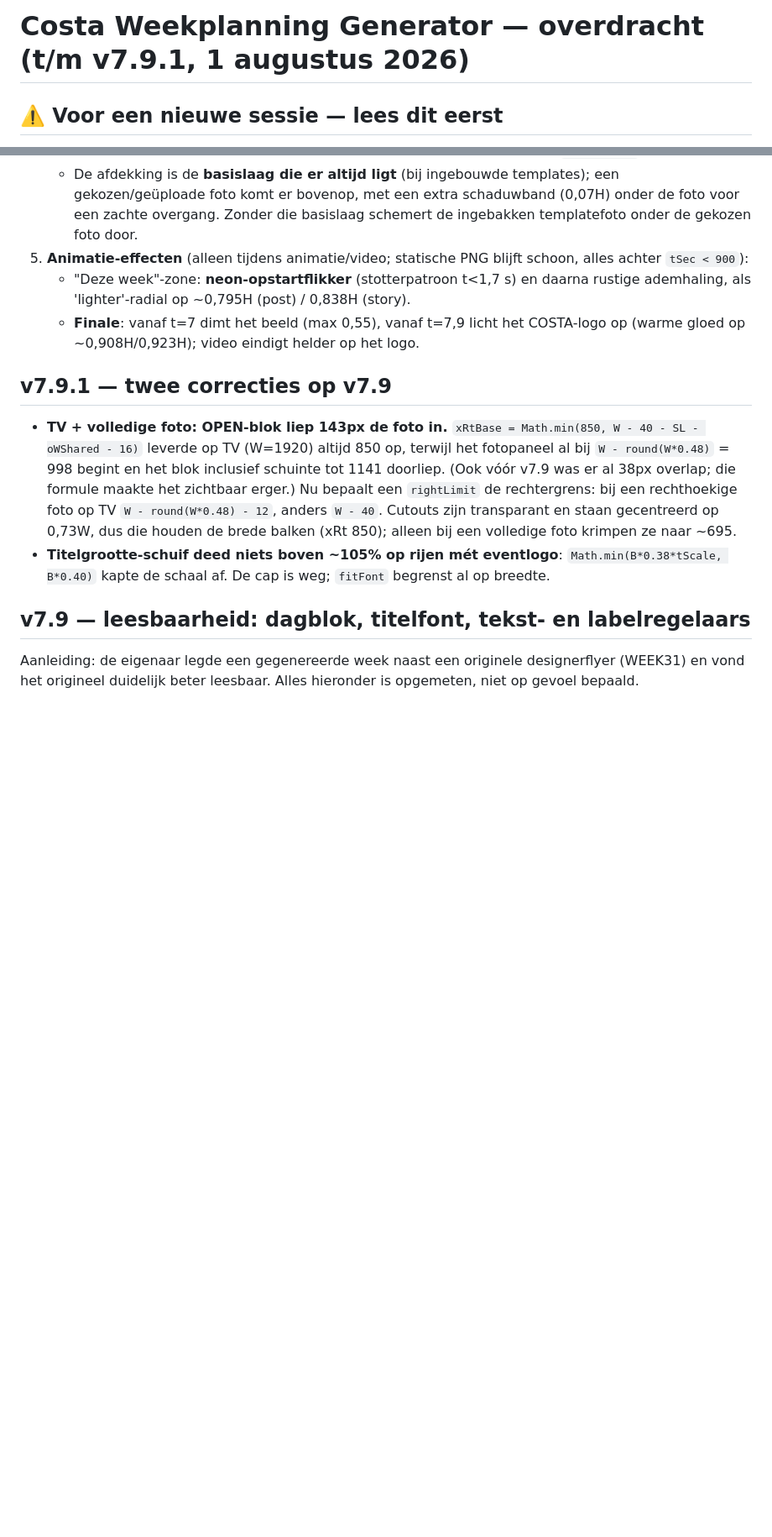
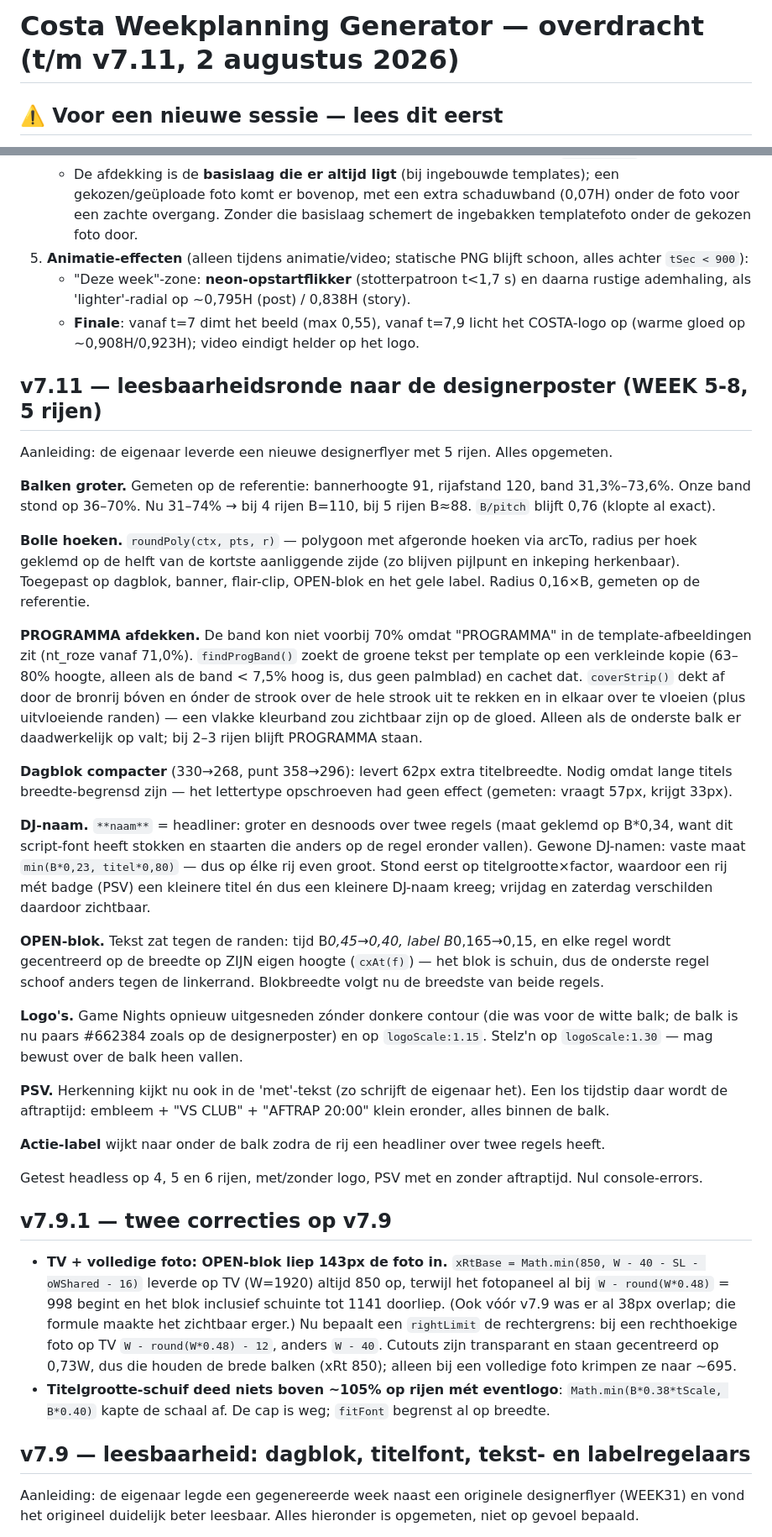
Before and after one commit to Mitchroelchatbot/Costa-Insta-Generator, a Markdown page: docs/costa-overdracht.md, 2 parts joined by grey strips. Shown at 84% size. GitHub-like rendering; blank space fills up the shorter version.

Commit message:
v7.11: grotere balken, bolle hoeken, PROGRAMMA afgedekt, compacter dagblok
- band 31-74% (was 36-70%): balken van 70 naar 110px bij 4 rijen, naar de designerposter
- roundPoly(): bolle hoeken op dagblok, banner, OPEN-blok en actie-label (radius 0,16xB)
- findProgBand()/coverStrip(): ingebakken PROGRAMMA per template opzoeken en afdekken
  met de omliggende achtergrond, alleen als de rijen die ruimte nodig hebben
- dagblok 62px smaller -> lange titels waren breedte-begrensd en zijn nu groter
- **naam** = headliner (groter, mag over twee regels); gewone DJ-namen vaste maat
- OPEN-blok: tekst per regel gecentreerd op de schuinte, ruimere marges
- Game Nights zonder donkere contour op paarse balk, Stelz'n-logo groter
- PSV ook herkend in de 'met'-tekst, met aftraptijd klein onder het embleem

Co-Authored-By: Claude Opus 5 <noreply@anthropic.com>
Claude-Session: https://claude.ai/code/session_01144N448YDDynVX3qafhAnj

```diff
--- a/docs/costa-overdracht.md
+++ b/docs/costa-overdracht.md
@@ -1,4 +1,4 @@
-# Costa Weekplanning Generator — overdracht (t/m v7.9.1, 1 augustus 2026)
+# Costa Weekplanning Generator — overdracht (t/m v7.11, 2 augustus 2026)
 
 ## ⚠️ Voor een nieuwe sessie — lees dit eerst
 - **Werkwijze-afspraak met de eigenaar (Mitch): eerst een render/voorbeeld in de chat laten zien, pas na zijn akkoord pushen en deployen.** Uitzondering alleen als hij expliciet "push direct" zegt. Reden: elke Netlify-deploy via de MCP draait een build en kost buildtegoed; GitHub-pushes zijn gratis. Wijzigingen bundelen, één deploy per akkoord.
@@ -22,6 +22,29 @@ Eén zelfstandig HTML-bestand (~14,7 MB) dat wekelijkse Instagram-posts (4:5), s
 5. **Animatie-effecten** (alleen tijdens animatie/video; statische PNG blijft schoon, alles achter `tSec < 900`):
    - "Deze week"-zone: **neon-opstartflikker** (stotterpatroon t<1,7 s) en daarna rustige ademhaling, als 'lighter'-radial op ~0,795H (post) / 0,838H (story).
    - **Finale**: vanaf t=7 dimt het beeld (max 0,55), vanaf t=7,9 licht het COSTA-logo op (warme gloed op ~0,908H/0,923H); video eindigt helder op het logo.
+
+## v7.11 — leesbaarheidsronde naar de designerposter (WEEK 5-8, 5 rijen)
+Aanleiding: de eigenaar leverde een nieuwe designerflyer met 5 rijen. Alles opgemeten.
+
+**Balken groter.** Gemeten op de referentie: bannerhoogte 91, rijafstand 120, band 31,3%–73,6%. Onze band stond op 36–70%. Nu 31–74% → bij 4 rijen B=110, bij 5 rijen B≈88. `B/pitch` blijft 0,76 (klopte al exact).
+
+**Bolle hoeken.** `roundPoly(ctx, pts, r)` — polygoon met afgeronde hoeken via arcTo, radius per hoek geklemd op de helft van de kortste aanliggende zijde (zo blijven pijlpunt en inkeping herkenbaar). Toegepast op dagblok, banner, flair-clip, OPEN-blok en het gele label. Radius 0,16×B, gemeten op de referentie.
+
+**PROGRAMMA afdekken.** De band kon niet voorbij 70% omdat "PROGRAMMA" in de template-afbeeldingen zit (nt_roze vanaf 71,0%). `findProgBand()` zoekt de groene tekst per template op een verkleinde kopie (63–80% hoogte, alleen als de band < 7,5% hoog is, dus geen palmblad) en cachet dat. `coverStrip()` dekt af door de bronrij bóven en ónder de strook over de hele strook uit te rekken en in elkaar over te vloeien (plus uitvloeiende randen) — een vlakke kleurband zou zichtbaar zijn op de gloed. Alleen als de onderste balk er daadwerkelijk op valt; bij 2–3 rijen blijft PROGRAMMA staan.
+
+**Dagblok compacter** (330→268, punt 358→296): levert 62px extra titelbreedte. Nodig omdat lange titels breedte-begrensd zijn — het lettertype opschroeven had geen effect (gemeten: vraagt 57px, krijgt 33px).
+
+**DJ-naam.** `**naam**` = headliner: groter en desnoods over twee regels (maat geklemd op B*0,34, want dit script-font heeft stokken en staarten die anders op de regel eronder vallen). Gewone DJ-namen: vaste maat `min(B*0,23, titel*0,80)` — dus op élke rij even groot. Stond eerst op titelgrootte×factor, waardoor een rij mét badge (PSV) een kleinere titel én dus een kleinere DJ-naam kreeg; vrijdag en zaterdag verschilden daardoor zichtbaar.
+
+**OPEN-blok.** Tekst zat tegen de randen: tijd B*0,45→0,40, label B*0,165→0,15, en elke regel wordt gecentreerd op de breedte op ZIJN eigen hoogte (`cxAt(f)`) — het blok is schuin, dus de onderste regel schoof anders tegen de linkerrand. Blokbreedte volgt nu de breedste van beide regels.
+
+**Logo's.** Game Nights opnieuw uitgesneden zónder donkere contour (die was voor de witte balk; de balk is nu paars #662384 zoals op de designerposter) en op `logoScale:1.15`. Stelz'n op `logoScale:1.30` — mag bewust over de balk heen vallen.
+
+**PSV.** Herkenning kijkt nu ook in de 'met'-tekst (zo schrijft de eigenaar het). Een los tijdstip daar wordt de aftraptijd: embleem + "VS CLUB" + "AFTRAP 20:00" klein eronder, alles binnen de balk.
+
+**Actie-label** wijkt naar onder de balk zodra de rij een headliner over twee regels heeft.
+
+Getest headless op 4, 5 en 6 rijen, met/zonder logo, PSV met en zonder aftraptijd. Nul console-errors.
 
 ## v7.9.1 — twee correcties op v7.9
 - **TV + volledige foto: OPEN-blok liep 143px de foto in.** `xRtBase = Math.min(850, W - 40 - SL - oWShared - 16)` leverde op TV (W=1920) altijd 850 op, terwijl het fotopaneel al bij `W - round(W*0.48)` = 998 begint en het blok inclusief schuinte tot 1141 doorliep. (Ook vóór v7.9 was er al 38px overlap; die formule maakte het zichtbaar erger.) Nu bepaalt een `rightLimit` de rechtergrens: bij een rechthoekige foto op TV `W - round(W*0.48) - 12`, anders `W - 40`. Cutouts zijn transparant en staan gecentreerd op 0,73W, dus die houden de brede balken (xRt 850); alleen bij een volledige foto krimpen ze naar ~695.
```
